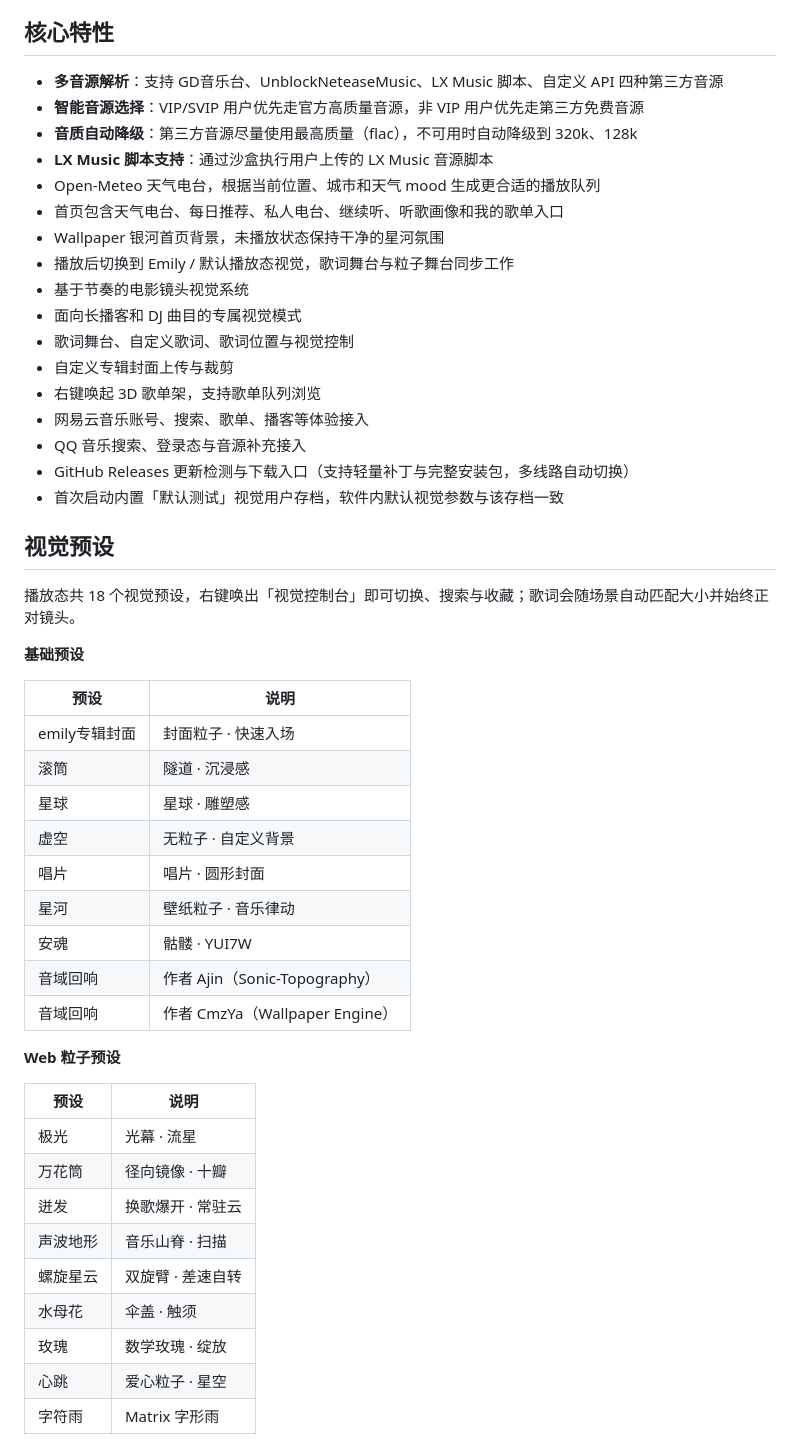
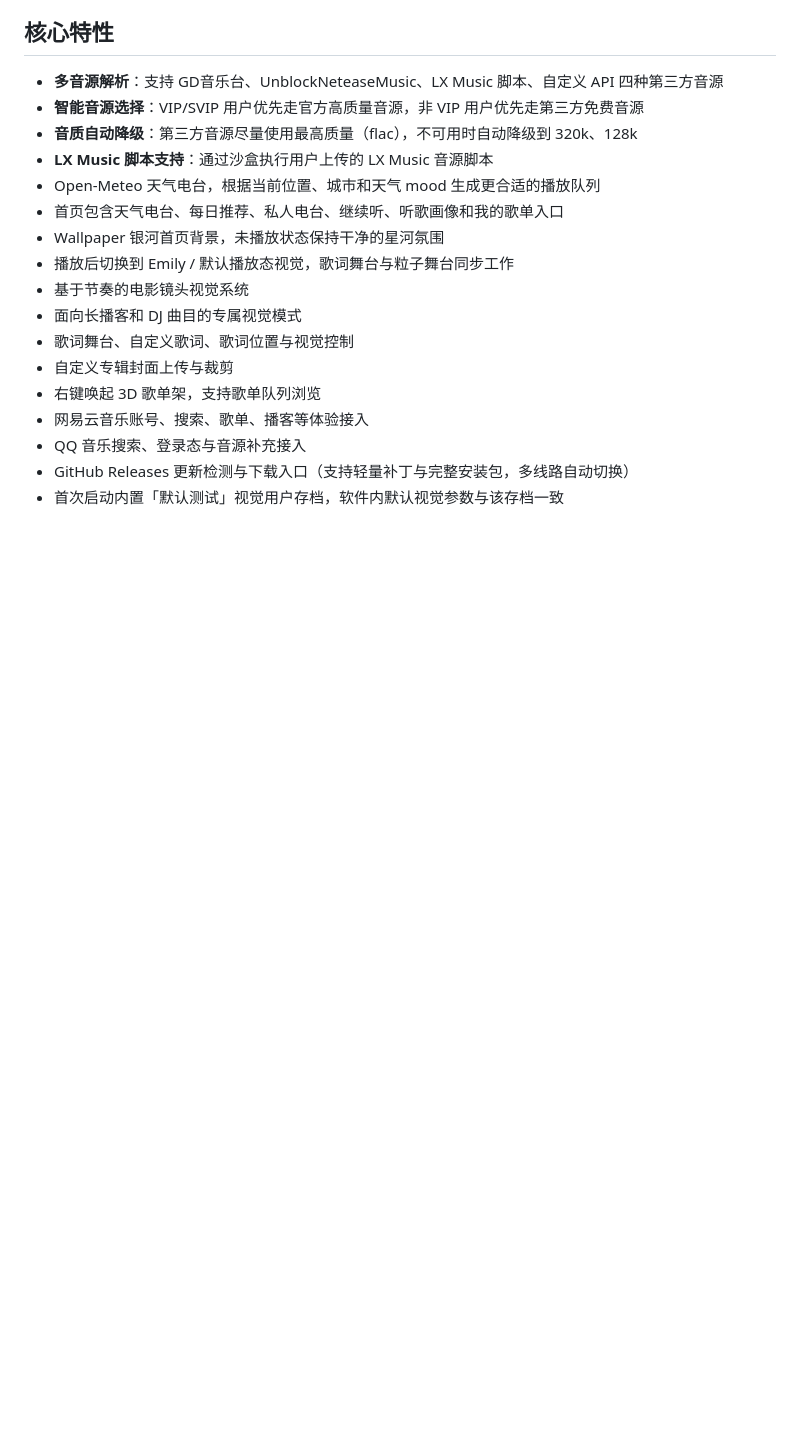
Before and after one commit to Bhands6/BhandsMusicChange, a Markdown page: README.md, the part around one of its changes. Drawn GitHub-style; blank space fills up the shorter version.

```diff
--- a/README.md
+++ b/README.md
@@ -56,35 +76,4 @@ BhandsMusic 是一款沉浸式音乐播放器，支持多音源解析与智能
 - GitHub Releases 更新检测与下载入口（支持轻量补丁与完整安装包，多线路自动切换）
 - 首次启动内置「默认测试」视觉用户存档，软件内默认视觉参数与该存档一致
 
-## 视觉预设
 
-播放态共 18 个视觉预设，右键唤出「视觉控制台」即可切换、搜索与收藏；歌词会随场景自动匹配大小并始终正对镜头。
-
-**基础预设**
-
-| 预设 | 说明 |
-| --- | --- |
-| emily专辑封面 | 封面粒子 · 快速入场 |
-| 滚筒 | 隧道 · 沉浸感 |
-| 星球 | 星球 · 雕塑感 |
-| 虚空 | 无粒子 · 自定义背景 |
-| 唱片 | 唱片 · 圆形封面 |
-| 星河 | 壁纸粒子 · 音乐律动 |
-| 安魂 | 骷髅 · YUI7W |
-| 音域回响 | 作者 Ajin（Sonic-Topography） |
-| 音域回响 | 作者 CmzYa（Wallpaper Engine） |
-
-**Web 粒子预设**
-
-| 预设 | 说明 |
-| --- | --- |
-| 极光 | 光幕 · 流星 |
-| 万花筒 | 径向镜像 · 十瓣 |
-| 迸发 | 换歌爆开 · 常驻云 |
-| 声波地形 | 音乐山脊 · 扫描 |
-| 螺旋星云 | 双旋臂 · 差速自转 |
-| 水母花 | 伞盖 · 触须 |
-| 玫瑰 | 数学玫瑰 · 绽放 |
-| 心跳 | 爱心粒子 · 星空 |
-| 字符雨 | Matrix 字形雨 |
-
```
Also changed, not shown: other parts of README.md (+25 -37 lines).
